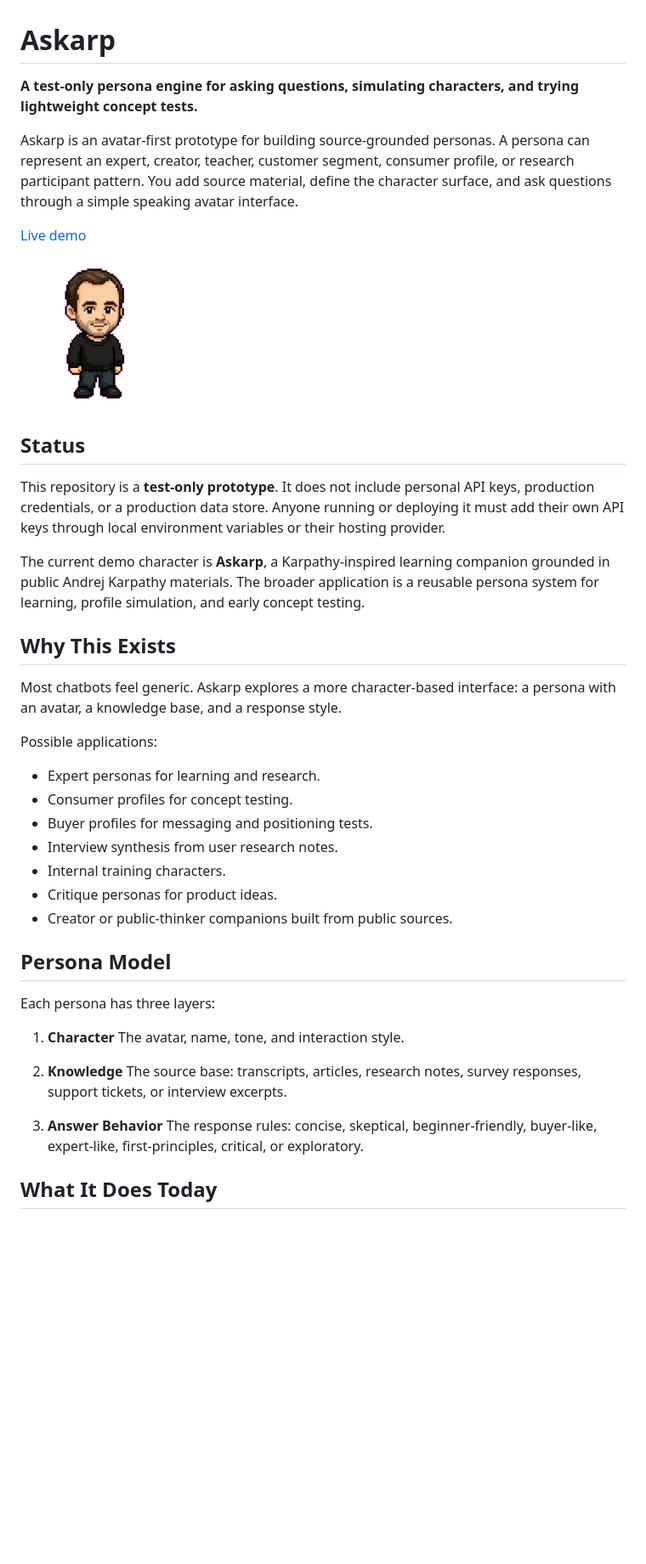
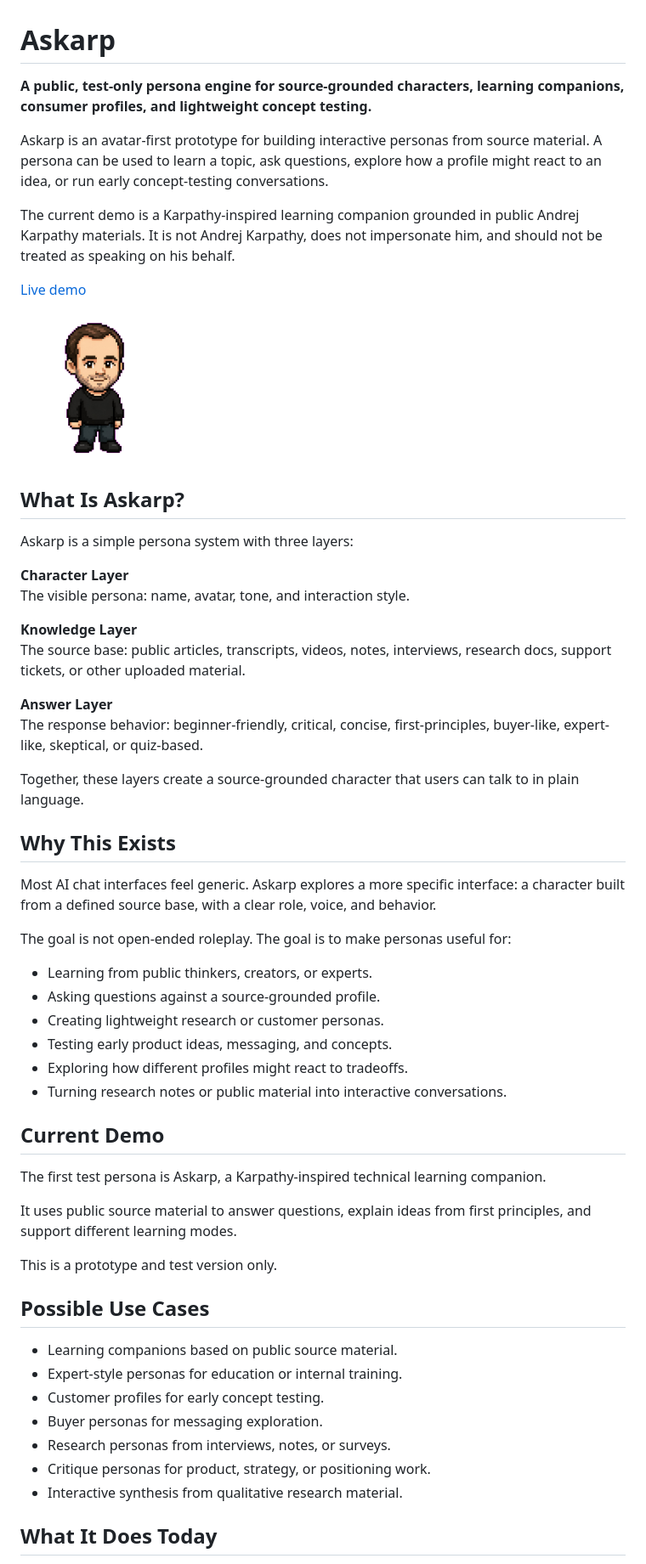
Before and after one commit to jyothivenkat-hub/askarp, a Markdown page: README.md, the part around one of its changes. Shown at 85% size. Rendered like a GitHub page; blank space fills up the shorter version.

Commit message:
Refine persona engine README

```diff
--- a/README.md
+++ b/README.md
@@ -1,45 +1,60 @@
 # Askarp
 
-**A test-only persona engine for asking questions, simulating characters, and trying lightweight concept tests.**
+**A public, test-only persona engine for source-grounded characters, learning companions, consumer profiles, and lightweight concept testing.**
 
-Askarp is an avatar-first prototype for building source-grounded personas. A persona can represent an expert, creator, teacher, customer segment, consumer profile, or research participant pattern. You add source material, define the character surface, and ask questions through a simple speaking avatar interface.
+Askarp is an avatar-first prototype for building interactive personas from source material. A persona can be used to learn a topic, ask questions, explore how a profile might react to an idea, or run early concept-testing conversations.
+
+The current demo is a Karpathy-inspired learning companion grounded in public Andrej Karpathy materials. It is not Andrej Karpathy, does not impersonate him, and should not be treated as speaking on his behalf.
 
 [Live demo](https://askarp.vercel.app)
 
 <img src="assets/andrej-pixel-pet.png" alt="Askarp pixel avatar" width="180">
 
-## Status
+## What Is Askarp?
 
-This repository is a **test-only prototype**. It does not include personal API keys, production credentials, or a production data store. Anyone running or deploying it must add their own API keys through local environment variables or their hosting provider.
+Askarp is a simple persona system with three layers:
 
-The current demo character is **Askarp**, a Karpathy-inspired learning companion grounded in public Andrej Karpathy materials. The broader application is a reusable persona system for learning, profile simulation, and early concept testing.
+**Character Layer**
+The visible persona: name, avatar, tone, and interaction style.
+
+**Knowledge Layer**
+The source base: public articles, transcripts, videos, notes, interviews, research docs, support tickets, or other uploaded material.
+
+**Answer Layer**
+The response behavior: beginner-friendly, critical, concise, first-principles, buyer-like, expert-like, skeptical, or quiz-based.
+
+Together, these layers create a source-grounded character that users can talk to in plain language.
 
 ## Why This Exists
 
-Most chatbots feel generic. Askarp explores a more character-based interface: a persona with an avatar, a knowledge base, and a response style.
+Most AI chat interfaces feel generic. Askarp explores a more specific interface: a character built from a defined source base, with a clear role, voice, and behavior.
 
-Possible applications:
+The goal is not open-ended roleplay. The goal is to make personas useful for:
 
-- Expert personas for learning and research.
-- Consumer profiles for concept testing.
-- Buyer profiles for messaging and positioning tests.
-- Interview synthesis from user research notes.
-- Internal training characters.
-- Critique personas for product ideas.
-- Creator or public-thinker companions built from public sources.
+- Learning from public thinkers, creators, or experts.
+- Asking questions against a source-grounded profile.
+- Creating lightweight research or customer personas.
+- Testing early product ideas, messaging, and concepts.
+- Exploring how different profiles might react to tradeoffs.
+- Turning research notes or public material into interactive conversations.
 
-## Persona Model
+## Current Demo
 
-Each persona has three layers:
+The first test persona is Askarp, a Karpathy-inspired technical learning companion.
 
-1. **Character**
-   The avatar, name, tone, and interaction style.
+It uses public source material to answer questions, explain ideas from first principles, and support different learning modes.
 
-2. **Knowledge**
-   The source base: transcripts, articles, research notes, survey responses, support tickets, or interview excerpts.
+This is a prototype and test version only.
 
-3. **Answer Behavior**
-   The response rules: concise, skeptical, beginner-friendly, buyer-like, expert-like, first-principles, critical, or exploratory.
+## Possible Use Cases
+
+- Learning companions based on public source material.
+- Expert-style personas for education or internal training.
+- Customer profiles for early concept testing.
+- Buyer personas for messaging exploration.
+- Research personas from interviews, notes, or surveys.
+- Critique personas for product, strategy, or positioning work.
+- Interactive synthesis from qualitative research material.
 
 ## What It Does Today
 
```
Also changed, not shown: other parts of README.md (+15 -7 lines).
